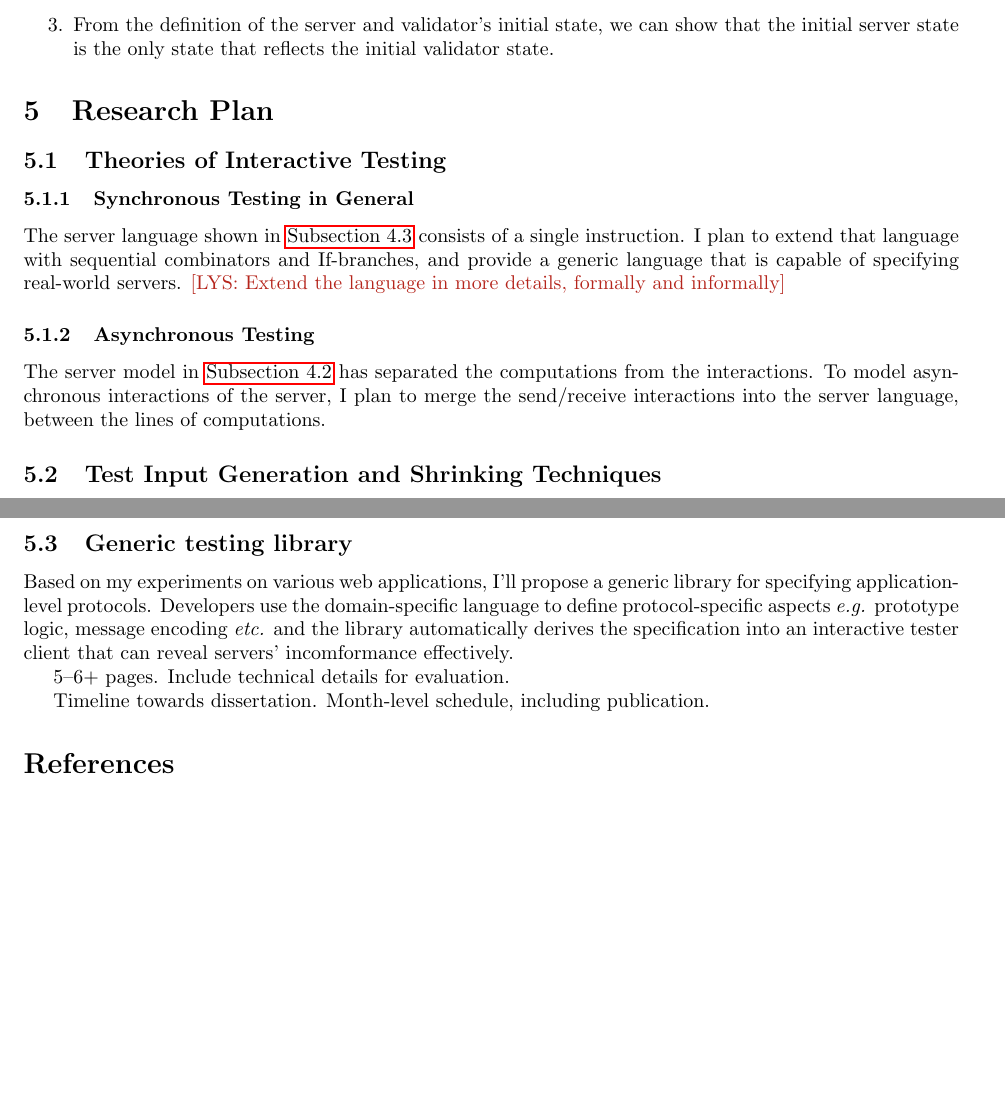
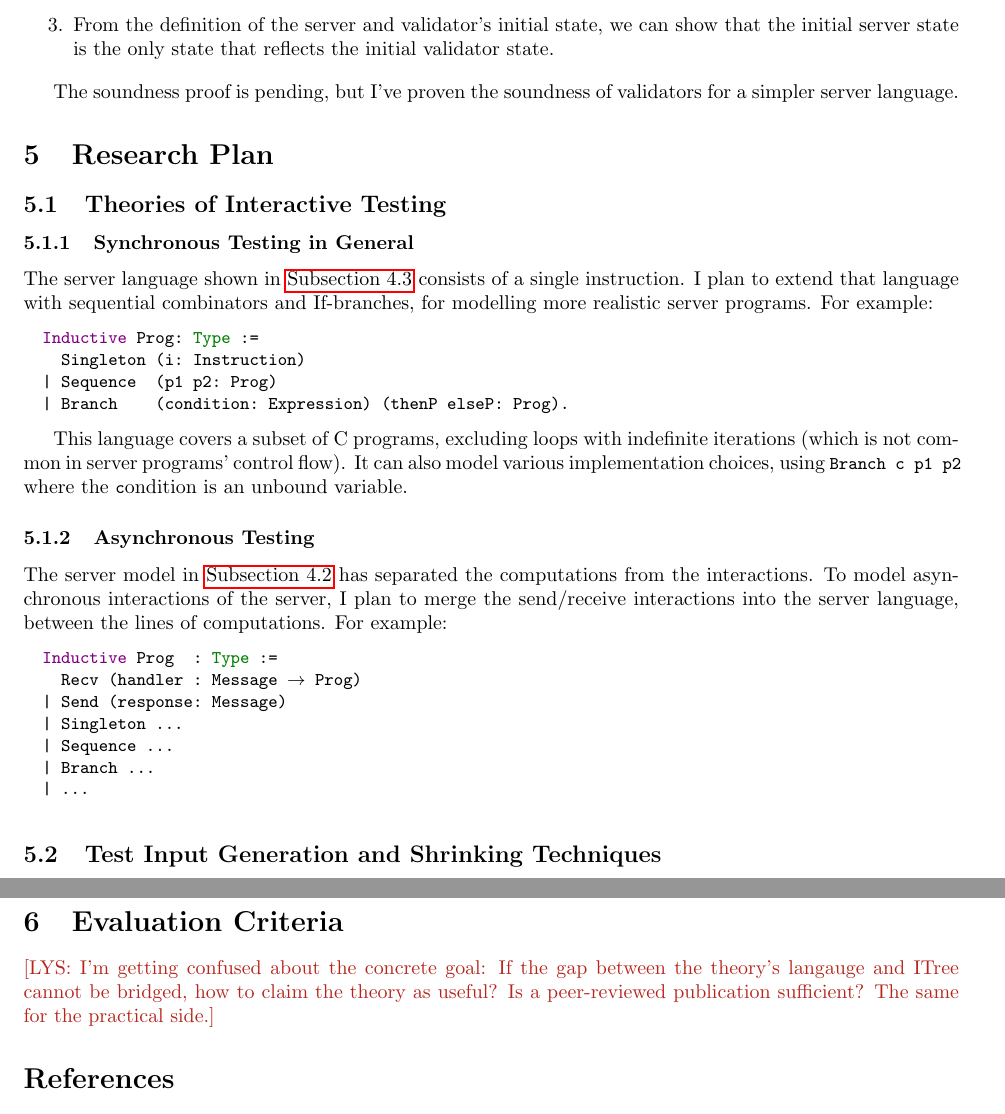
Before and after one commit to liyishuai/proposal, a LaTeX document (proposal.tex): two parts of pages 12 and 21 of 22 before the commit and two parts of pages 12 and 22 of 23 after it, joined at a grey line, cut so that both start at the same text, the shorter picture padded with empty space. Compiled offline with pdfLaTeX.

Commit message:
Language extension

```diff
--- a/proposal.tex
+++ b/proposal.tex
@@ -929,6 +929,9 @@ completeness, as it satisfies all the assumptions in \autoref{sec:sync-reasoning
   validator state.
 \end{enumerate}
 
+The soundness proof is pending, but I've proven the soundness of validators for
+a simpler server language.
+
 \section{Research Plan}
 
 \subsection{Theories of Interactive Testing}
@@ -936,14 +939,35 @@ completeness, as it satisfies all the assumptions in \autoref{sec:sync-reasoning
 \subsubsection{Synchronous Testing in General}
 The server language shown in \autoref{sec:opserver} consists of a single
 instruction.  I plan to extend that language with sequential combinators and
-If-branches, and provide a generic language that is capable of specifying
-real-world servers.
-\lys{Extend the language in more details, formally and informally}
+If-branches, for modelling more realistic server programs.  For example:
+
+\begin{lstlisting}[style=customcoq]
+  Inductive Prog: Type :=
+    Singleton (i: Instruction)
+  | Sequence  (p1 p2: Prog)
+  | Branch    (condition: Expression) (thenP elseP: Prog).
+\end{lstlisting}
+
+This language covers a subset of C programs, excluding loops with indefinite
+iterations (which is not common in server programs' control flow).  It can also
+model various implementation choices, using \ilc{Branch c p1 p2} where the
+\ilc{c}ondition is an unbound variable.
+
 \subsubsection{Asynchronous Testing}
 The server model in \autoref{sec:sync-reasoning} has separated the computations
 from the interactions.  To model asynchronous interactions of the server, I plan
 to merge the send/receive interactions into the server language, between the
-lines of computations.
+lines of computations.  For example:
+
+\begin{lstlisting}[style=customcoq]
+  Inductive Prog  : Type :=
+    Recv (handler : Message -> Prog)
+  | Send (response: Message)
+  | Singleton ...
+  | Sequence ...
+  | Branch ...
+  | ...
+\end{lstlisting}
 
 \subsection{Test Input Generation and Shrinking Techniques}
 \label{sec:harness}
@@ -1289,17 +1313,11 @@ fallback.
 \includegraphics[width=\textwidth]{figures/ir-parse}
 \includegraphics[width=\textwidth]{figures/ir-print}
 
-\subsection{Generic testing library}
-Based on my experiments on various web applications, I'll propose a generic
-library for specifying application-level protocols.  Developers use the
-domain-specific language to define protocol-specific aspects {\it e.g.}
-prototype logic, message encoding {\it etc.}  and the library automatically
-derives the specification into an interactive tester client that can reveal
-servers' incomformance effectively.
-
-5--6+ pages.  Include technical details for evaluation.
-
-Timeline towards dissertation.  Month-level schedule, including publication.
+\section{Evaluation Criteria}
+\lys{I'm getting confused about the concrete goal: If the gap between the
+  theory's langauge and ITree cannot be bridged, how to claim the theory as
+  useful?  Is a peer-reviewed publication sufficient?  The same for the
+  practical side.}
 
 \printbibliography
 
```
